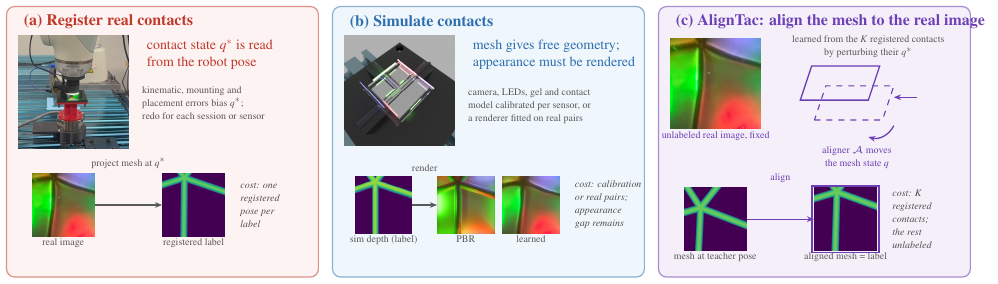
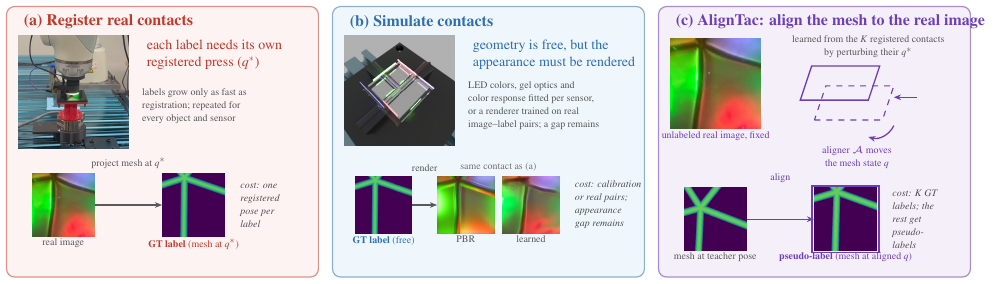
Before and after one commit to cynthiahuang1004/VisTacFusion, a LaTeX figure (paper_RoboSoft/teaser_diagram.tex): the whole page. Compiled offline with pdfLaTeX.

Commit message:
paper: teaser shows one contact in all panels (PBR and learned renderer at the registered pose); GT vs pseudo-label marked; challenge notes limited to what AlignTac addresses
Co-Authored-By: Claude Fable 5.1 <noreply@anthropic.com>

```diff
--- a/paper_RoboSoft/teaser_diagram.tex
+++ b/paper_RoboSoft/teaser_diagram.tex
@@ -30,23 +30,23 @@
 
 % ---------- (a) photo: robot presses the sensor on the object; q* comes from the robot pose ----------
 \node[thumb,anchor=north west] (pa) at (0.2,4.55) {\thumbimg[1.95cm]{real_contact_crop.png}};
-\node[font=\scriptsize,text=rededge,anchor=west,align=left] at (2.35,4.2) {contact state $q^\ast$ is read\\[0.5pt]from the robot pose};
-\node[tiny,anchor=west,align=left] at (2.35,3.35) {kinematic, mounting and\\[0.5pt]placement errors bias $q^\ast$;\\[0.5pt]redo for each session or sensor};
+\node[font=\scriptsize,text=rededge,anchor=west,align=left] at (2.35,4.2) {each label needs its own\\[0.5pt]registered press ($q^\ast$)};
+\node[tiny,anchor=west,align=left] at (2.35,3.3) {labels grow only as fast as\\[0.5pt]registration; repeated for\\[0.5pt]every object and sensor};
 \node[thumb] (a1) at (1.0,1.55) {\thumbimg[1.1cm]{real.png}};
 \node[thumb] (a2) at (3.3,1.55) {\thumbimg[1.1cm]{gt.png}};
 \draw[arrow] (a1.east) -- (a2.west); \node[tiny,anchor=south] at (2.15,2.15) {project mesh at $q^\ast$};
-\node[tiny,anchor=north] at (a1.south) {real image}; \node[tiny,anchor=north] at (a2.south) {registered label};
+\node[tiny,anchor=north] at (a1.south) {real image}; \node[tiny,anchor=north,text=rededge] at (a2.south) {\textbf{GT label} (mesh at $q^\ast$)};
 \node[cost,anchor=west,align=left] at (4.0,1.55) {cost: one\\[0.5pt]registered\\[0.5pt]pose per\\[0.5pt]label};
 
 % ---------- (b) render: Blender scene of the sensor on the mesh; calibrated or fitted ----------
 \node[thumb,anchor=north west] (pb) at (5.95,4.55) {\thumbimg[1.95cm]{sim_contact.png}};
-\node[font=\scriptsize,text=blueedge,anchor=west,align=left] at (8.1,4.2) {mesh gives free geometry;\\[0.5pt]appearance must be rendered};
-\node[tiny,anchor=west,align=left] at (8.1,3.3) {camera, LEDs, gel and contact\\[0.5pt]model calibrated per sensor, or\\[0.5pt]a renderer fitted on real pairs};
+\node[font=\scriptsize,text=blueedge,anchor=west,align=left] at (8.1,4.2) {geometry is free, but the\\[0.5pt]appearance must be rendered};
+\node[tiny,anchor=west,align=left] at (8.1,3.3) {LED colors, gel optics and\\[0.5pt]color response fitted per sensor,\\[0.5pt]or a renderer trained on real\\[0.5pt]image--label pairs; a gap remains};
 \node[thumb] (b1) at (6.65,1.55) {\thumbimg[1.0cm]{sim_depth.png}};
 \node[thumb] (b2) at (8.1,1.55) {\thumbimg[1.0cm]{pbr.png}};
 \node[thumb] (b3) at (9.25,1.55) {\thumbimg[1.0cm]{gan.png}};
-\draw[arrow] (b1.east) -- (b2.west); \node[tiny,anchor=south] at (7.375,2.1) {render};
-\node[tiny,anchor=north] at (b1.south) {sim depth (label)}; \node[tiny,anchor=north] at (b2.south) {PBR}; \node[tiny,anchor=north] at (b3.south) {learned};
+\draw[arrow] (b1.east) -- (b2.west); \node[tiny,anchor=south] at (7.375,2.1) {render};\node[tiny,anchor=south,text=black!55] at (8.675,2.1) {same contact as (a)};
+\node[tiny,anchor=north,text=blueedge] at (b1.south) {\textbf{GT label} (free)}; \node[tiny,anchor=north] at (b2.south) {PBR}; \node[tiny,anchor=north] at (b3.south) {learned};
 \node[cost,anchor=west,align=left] at (9.9,1.55) {cost: calibration\\[0.5pt]or real pairs;\\[0.5pt]appearance\\[0.5pt]gap remains};
 
 % ---------- (c) fixed real image; the aligner moves the mesh state ----------
@@ -64,7 +64,7 @@
 \node[thumb] (c2) at (14.8,1.3) {\thumbimg[1.1cm]{mesh_aligned.png}};
 \draw[purpleedge,line width=.9pt] ($(c2.south west)+(-0.03,-0.03)$) rectangle ($(c2.north east)+(0.03,0.03)$);
 \draw[arrow,draw=purpleedge] (c1.east) -- (c2.west); \node[tiny,text=purpleedge,anchor=south] at (13.65,1.9) {align};
-\node[tiny,anchor=north] at (c1.south) {mesh at teacher pose}; \node[tiny,anchor=north] at (c2.south) {aligned mesh = label};
-\node[cost,anchor=west,align=left] at (15.5,1.3) {cost: $K$\\[0.5pt]registered\\[0.5pt]contacts;\\[0.5pt]the rest\\[0.5pt]unlabeled};
+\node[tiny,anchor=north] at (c1.south) {mesh at teacher pose}; \node[tiny,anchor=north,text=purpleedge] at (c2.south) {\textbf{pseudo-label} (mesh at aligned $q$)};
+\node[cost,anchor=west,align=left] at (15.5,1.3) {cost: $K$ GT\\[0.5pt]labels; the\\[0.5pt]rest get\\[0.5pt]pseudo-\\[0.5pt]labels};
 \end{tikzpicture}
 \end{document}
```
Also changed, not shown: paper_RoboSoft/main.tex (+1 -1 lines), paper_RoboSoft/figures/fig_teaser.pdf, paper_RoboSoft/figures/teaser/gan.png, paper_RoboSoft/figures/teaser/gan_realpose.png (added), paper_RoboSoft/figures/teaser/gan_realpose_full.png (added), paper_RoboSoft/figures/teaser/pbr.png, paper_RoboSoft/figures/teaser/sim_depth.png, 1 other file.
